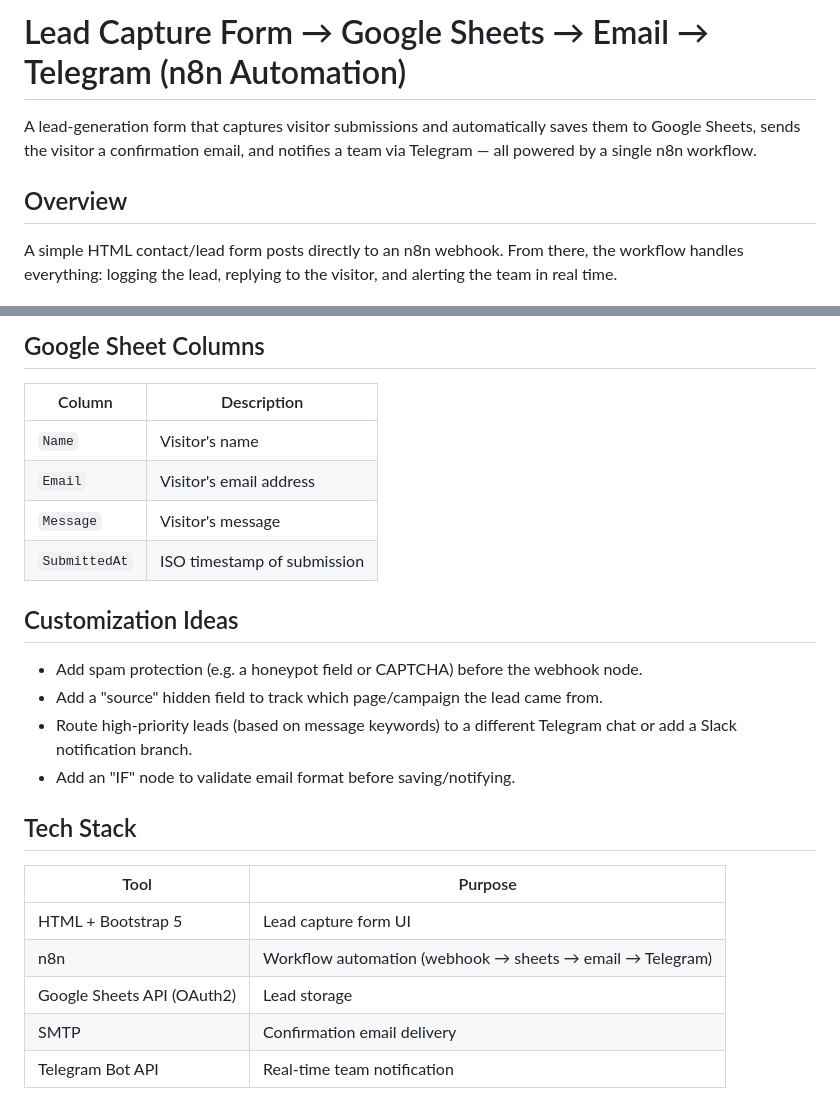
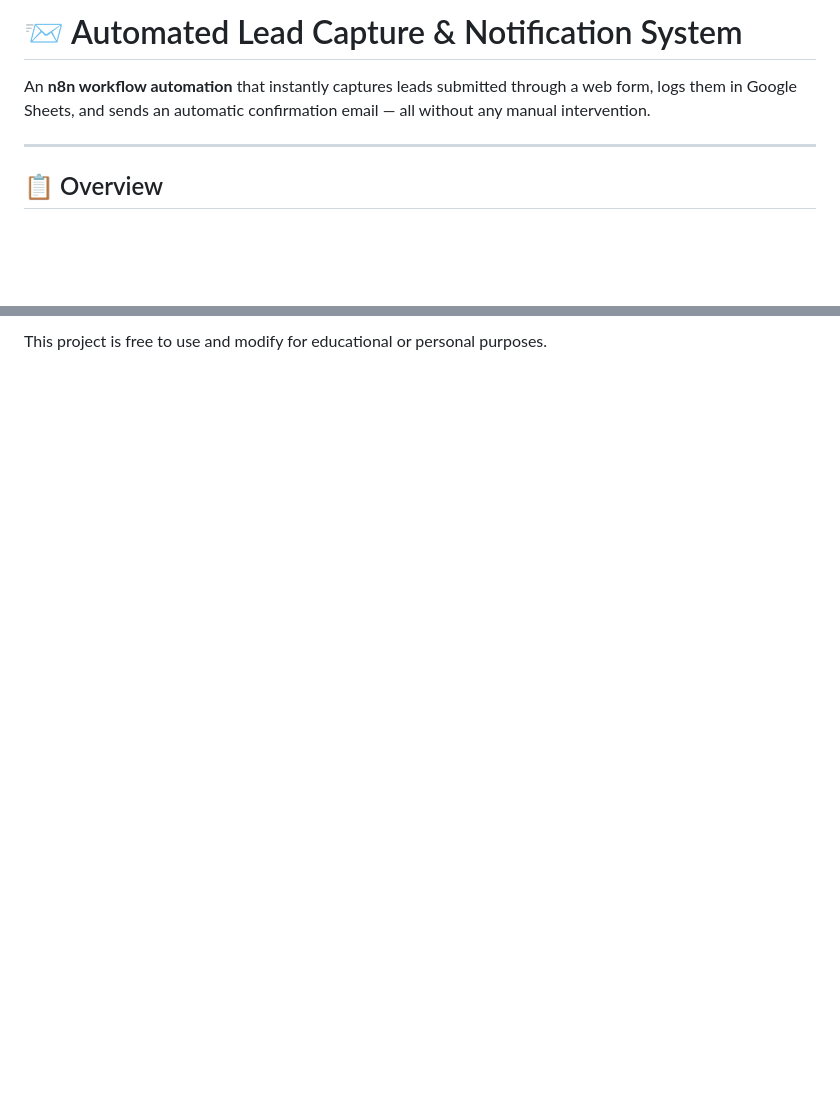
Before and after one commit to shajiafatima721/n8n-Automations, a Markdown page: n8n-lead-automation-main/README.md, 2 parts joined by grey strips. Drawn GitHub-style; blank space fills up the shorter version.

Commit message:
Revise README for improved clarity and structure
Updated README.md to enhance project overview, workflow details, and setup instructions.

```diff
--- a/n8n-lead-automation-main/README.md
+++ b/n8n-lead-automation-main/README.md
@@ -1,12 +1,8 @@
-# Lead Capture Form → Google Sheets → Email → Telegram (n8n Automation)
+# 📨 Automated Lead Capture & Notification System
 
-A lead-generation form that captures visitor submissions and automatically
-saves them to Google Sheets, sends the visitor a confirmation email, and
-notifies a team via Telegram — all powered by a single n8n workflow.
+An **n8n workflow automation** that instantly captures leads submitted through a web form, logs them in Google Sheets, and sends an automatic confirmation email — all without any manual intervention.
 
-## Overview
+---
 
-A simple HTML contact/lead form posts directly to an n8n webhook. From
-there, the workflow handles everything: logging the lead, replying to the
-visitor, and alerting the team in real time.
+## 📋 Overview
 
@@ -87,28 +115 @@ n8n webhook URL, e.g.:
-## Google Sheet Columns
-
-| Column | Description |
-|---|---|
-| `Name` | Visitor's name |
-| `Email` | Visitor's email address |
-| `Message` | Visitor's message |
-| `SubmittedAt` | ISO timestamp of submission |
-
-## Customization Ideas
-
-- Add spam protection (e.g. a honeypot field or CAPTCHA) before the
-  webhook node.
-- Add a "source" hidden field to track which page/campaign the lead
-  came from.
-- Route high-priority leads (based on message keywords) to a different
-  Telegram chat or add a Slack notification branch.
-- Add an "IF" node to validate email format before saving/notifying.
-
-## Tech Stack
-
-| Tool | Purpose |
-|---|---|
-| HTML + Bootstrap 5 | Lead capture form UI |
-| n8n | Workflow automation (webhook → sheets → email → Telegram) |
-| Google Sheets API (OAuth2) | Lead storage |
-| SMTP | Confirmation email delivery |
-| Telegram Bot API | Real-time team notification |
+This project is free to use and modify for educational or personal purposes.
```
Also changed, not shown: other parts of n8n-lead-automation-main/README.md (+93 -61 lines).
